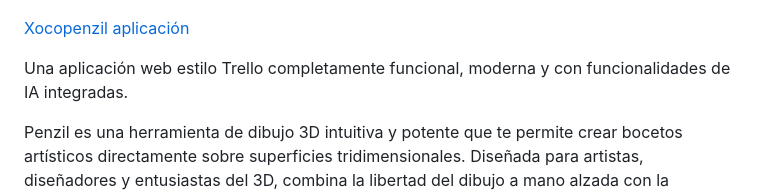
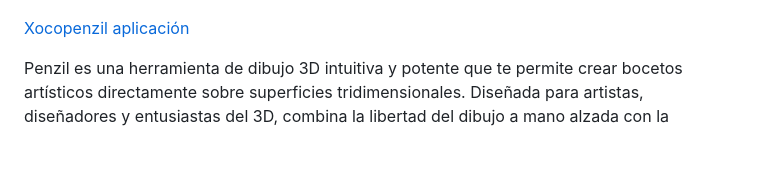
Before and after one commit to XocoStudio/Penzil-Pro-, a Markdown page: README.md, the part around the change. Drawn GitHub-style; blank space fills up the shorter version.

```diff
--- a/README.md
+++ b/README.md
@@ -3,8 +3,6 @@
 ![Xocopenzil - Interfaz Principal](Xocopenzil.jpg)
 
 [Xocopenzil aplicación ](https://xocostudio.github.io/Penzil-Pro-/)
-
-Una aplicación web estilo Trello completamente funcional, moderna y con funcionalidades de IA integradas.
 
 Penzil es una herramienta de dibujo 3D intuitiva y potente que te permite crear bocetos artísticos directamente sobre superficies tridimensionales. Diseñada para artistas, diseñadores y entusiastas del 3D, combina la libertad del dibujo a mano alzada con la precisión del espacio tridimensional.
 
```
